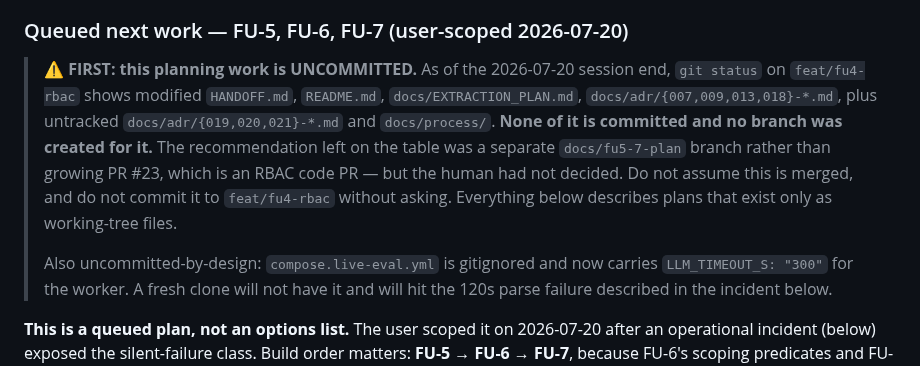
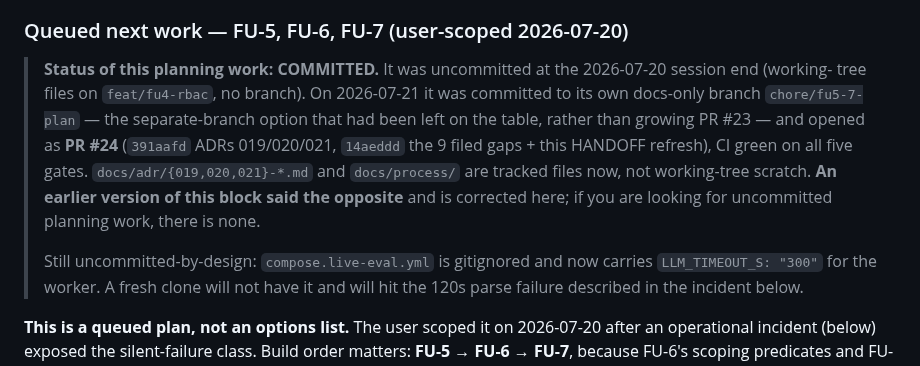
Before and after one commit to humanaxiom/recruiter-assistant, a Markdown page: HANDOFF.md, the part around the change. GitHub-like rendering.

Commit message:
docs: correct the stale 'planning work is UNCOMMITTED' block in HANDOFF
The queued-work section still opened with a warning that ADR-019/020/021 and
docs/process/ existed only as working-tree files on feat/fu4-rbac. PR #24 is
the branch that committed them, so the warning was self-contradicting: a
resuming session would go looking for uncommitted work that does not exist.

Co-Authored-By: Claude Opus 4.8 (1M context) <noreply@anthropic.com>

```diff
--- a/HANDOFF.md
+++ b/HANDOFF.md
@@ -931,15 +931,15 @@ residuals R1/R2/R5 in ADR-016) layers on top.
 
 ### Queued next work — FU-5, FU-6, FU-7 (user-scoped 2026-07-20)
 
-> **⚠ FIRST: this planning work is UNCOMMITTED.** As of the 2026-07-20 session end, `git status` on
-> `feat/fu4-rbac` shows modified `HANDOFF.md`, `README.md`, `docs/EXTRACTION_PLAN.md`,
-> `docs/adr/{007,009,013,018}-*.md`, plus untracked `docs/adr/{019,020,021}-*.md` and `docs/process/`.
-> **None of it is committed and no branch was created for it.** The recommendation left on the table was
-> a separate `docs/fu5-7-plan` branch rather than growing PR #23, which is an RBAC code PR — but the
-> human had not decided. Do not assume this is merged, and do not commit it to `feat/fu4-rbac` without
-> asking. Everything below describes plans that exist only as working-tree files.
+> **Status of this planning work: COMMITTED.** It was uncommitted at the 2026-07-20 session end (working-
+> tree files on `feat/fu4-rbac`, no branch). On 2026-07-21 it was committed to its own docs-only branch
+> `chore/fu5-7-plan` — the separate-branch option that had been left on the table, rather than growing
+> PR #23 — and opened as **PR #24** (`391aafd` ADRs 019/020/021, `14aeddd` the 9 filed gaps + this
+> HANDOFF refresh), CI green on all five gates. `docs/adr/{019,020,021}-*.md` and `docs/process/` are
+> tracked files now, not working-tree scratch. **An earlier version of this block said the opposite** and
+> is corrected here; if you are looking for uncommitted planning work, there is none.
 >
-> Also uncommitted-by-design: `compose.live-eval.yml` is gitignored and now carries
+> Still uncommitted-by-design: `compose.live-eval.yml` is gitignored and now carries
 > `LLM_TIMEOUT_S: "300"` for the worker. A fresh clone will not have it and will hit the 120s parse
 > failure described in the incident below.
 
```
